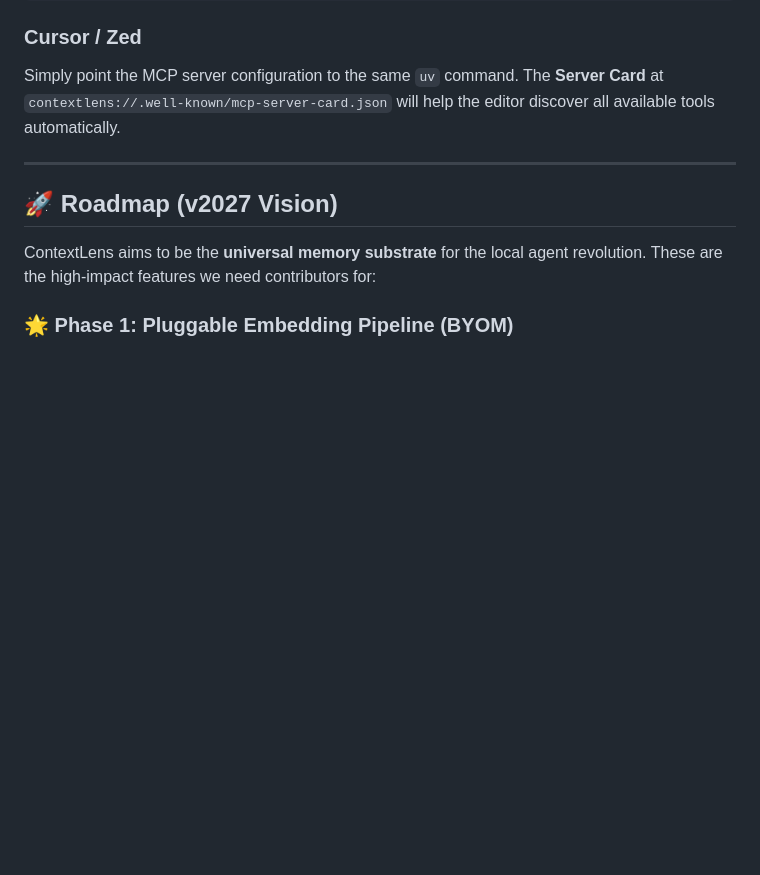
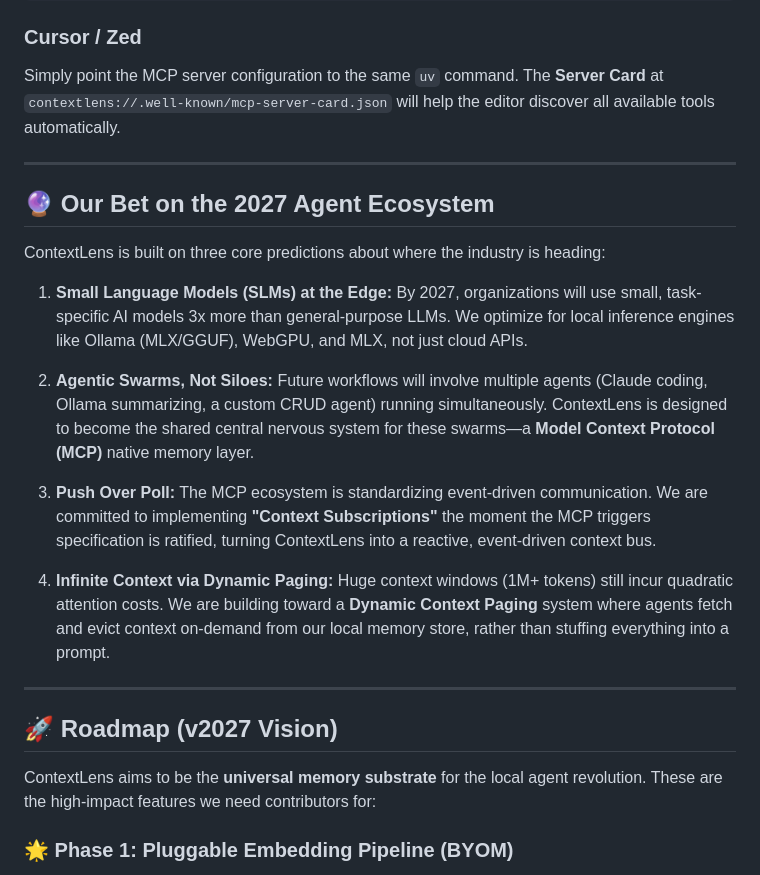
Before and after one commit to mjthedeveloper-07/context-lens, a Markdown page: README.md, the part around the change. GitHub-like rendering; blank space fills up the shorter version.

Commit message:
Docs: Add 2027 Agent Ecosystem Predictions section

```diff
--- a/README.md
+++ b/README.md
@@ -155,6 +155,20 @@ Simply point the MCP server configuration to the same `uv` command. The **Server
 
 ---
 
+## 🔮 Our Bet on the 2027 Agent Ecosystem
+
+ContextLens is built on three core predictions about where the industry is heading:
+
+1. **Small Language Models (SLMs) at the Edge:** By 2027, organizations will use small, task-specific AI models 3x more than general-purpose LLMs. We optimize for local inference engines like Ollama (MLX/GGUF), WebGPU, and MLX, not just cloud APIs.
+
+2. **Agentic Swarms, Not Siloes:** Future workflows will involve multiple agents (Claude coding, Ollama summarizing, a custom CRUD agent) running simultaneously. ContextLens is designed to become the shared central nervous system for these swarms—a **Model Context Protocol (MCP)** native memory layer.
+
+3. **Push Over Poll:** The MCP ecosystem is standardizing event-driven communication. We are committed to implementing **"Context Subscriptions"** the moment the MCP triggers specification is ratified, turning ContextLens into a reactive, event-driven context bus.
+
+4. **Infinite Context via Dynamic Paging:** Huge context windows (1M+ tokens) still incur quadratic attention costs. We are building toward a **Dynamic Context Paging** system where agents fetch and evict context on-demand from our local memory store, rather than stuffing everything into a prompt.
+
+---
+
 ## 🚀 Roadmap (v2027 Vision)
 
 ContextLens aims to be the **universal memory substrate** for the local agent revolution. These are the high-impact features we need contributors for:
```
